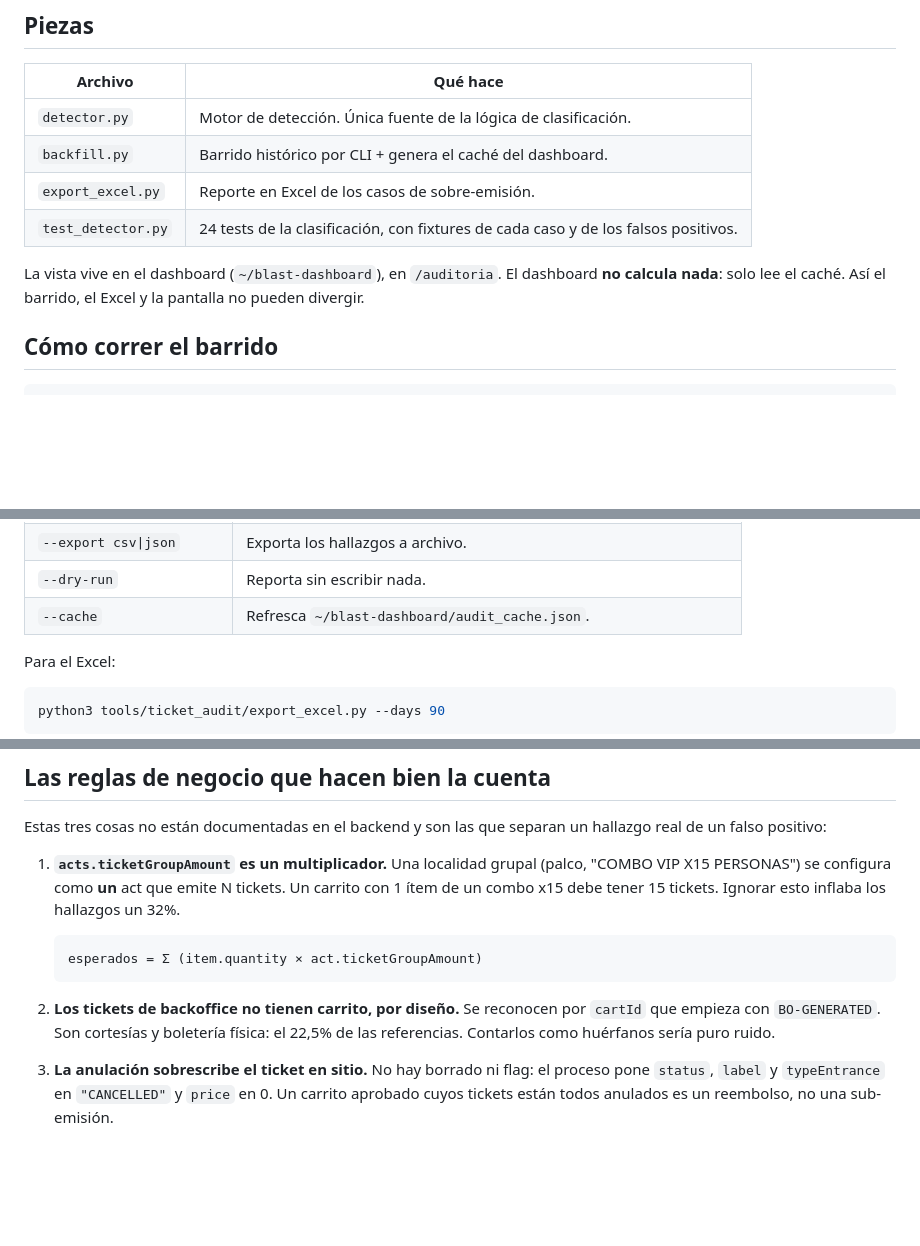
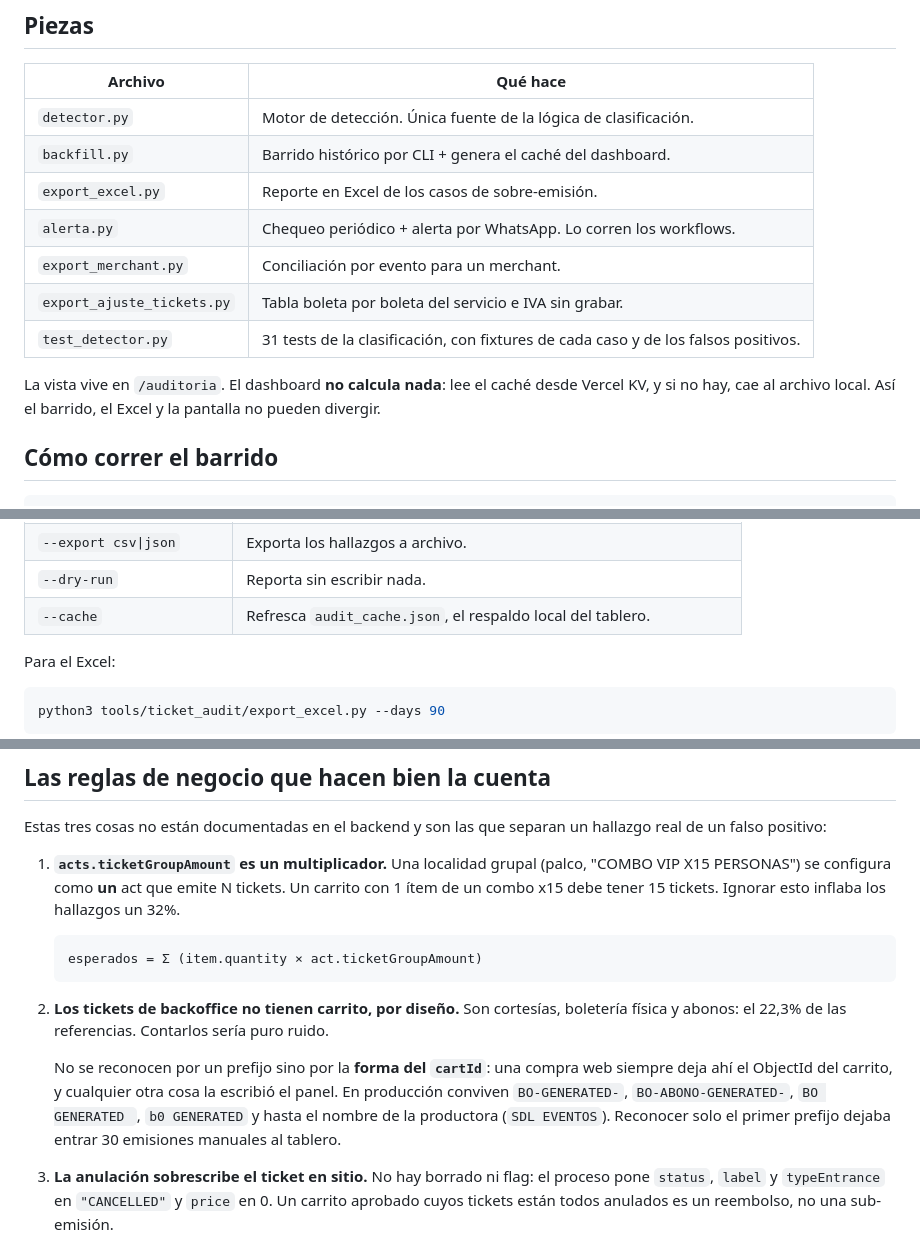
Before and after one commit to blastexperiencesdev/blast-dashboard, a Markdown page: tools/ticket_audit/README.md, 3 parts joined by grey strips. Drawn GitHub-style; blank space fills up the shorter version.

Commit message:
Correct README statements that the code had outgrown
The backoffice rule is now based on the shape of the cartId, not on a
single prefix, and the dashboard reads its cache from KV.

Co-Authored-By: Claude Opus 5 <noreply@anthropic.com>

````diff
--- a/tools/ticket_audit/README.md
+++ b/tools/ticket_audit/README.md
@@ -15,10 +15,13 @@ resoluciones del dashboard. Corregir la data es siempre una decisión humana.
 | `detector.py` | Motor de detección. Única fuente de la lógica de clasificación. |
 | `backfill.py` | Barrido histórico por CLI + genera el caché del dashboard. |
 | `export_excel.py` | Reporte en Excel de los casos de sobre-emisión. |
-| `test_detector.py` | 24 tests de la clasificación, con fixtures de cada caso y de los falsos positivos. |
+| `alerta.py` | Chequeo periódico + alerta por WhatsApp. Lo corren los workflows. |
+| `export_merchant.py` | Conciliación por evento para un merchant. |
+| `export_ajuste_tickets.py` | Tabla boleta por boleta del servicio e IVA sin grabar. |
+| `test_detector.py` | 31 tests de la clasificación, con fixtures de cada caso y de los falsos positivos. |
 
-La vista vive en el dashboard (`~/blast-dashboard`), en `/auditoria`. El dashboard **no
-calcula nada**: solo lee el caché. Así el barrido, el Excel y la pantalla no pueden
+La vista vive en `/auditoria`. El dashboard **no calcula nada**: lee el caché desde Vercel
+KV, y si no hay, cae al archivo local. Así el barrido, el Excel y la pantalla no pueden
 divergir.
 
 ## Cómo correr el barrido
@@ -38,7 +41,7 @@ Toma unos 40 segundos para 90 días. Refresca lo que ve el dashboard. Opciones:
 | `--sleep 2` | Pausa entre lotes, si se quiere ser aún más suave con producción. |
 | `--export csv\|json` | Exporta los hallazgos a archivo. |
 | `--dry-run` | Reporta sin escribir nada. |
-| `--cache` | Refresca `~/blast-dashboard/audit_cache.json`. |
+| `--cache` | Refresca `audit_cache.json`, el respaldo local del tablero. |
 
 Para el Excel:
 
@@ -94,9 +97,14 @@ de un falso positivo:
    esperados = Σ (item.quantity × act.ticketGroupAmount)
    ```
 
-2. **Los tickets de backoffice no tienen carrito, por diseño.** Se reconocen por
-   `cartId` que empieza con `BO-GENERATED`. Son cortesías y boletería física: el 22,5% de
-   las referencias. Contarlos como huérfanos sería puro ruido.
+2. **Los tickets de backoffice no tienen carrito, por diseño.** Son cortesías, boletería
+   física y abonos: el 22,3% de las referencias. Contarlos sería puro ruido.
+
+   No se reconocen por un prefijo sino por la **forma del `cartId`**: una compra web
+   siempre deja ahí el ObjectId del carrito, y cualquier otra cosa la escribió el panel.
+   En producción conviven `BO-GENERATED-`, `BO-ABONO-GENERATED-`, `BO GENERATED `,
+   `b0 GENERATED` y hasta el nombre de la productora (`SDL EVENTOS`). Reconocer solo el
+   primer prefijo dejaba entrar 30 emisiones manuales al tablero.
 
 3. **La anulación sobrescribe el ticket en sitio.** No hay borrado ni flag: el proceso pone
    `status`, `label` y `typeEntrance` en `"CANCELLED"` y `price` en 0. Un carrito aprobado
````
